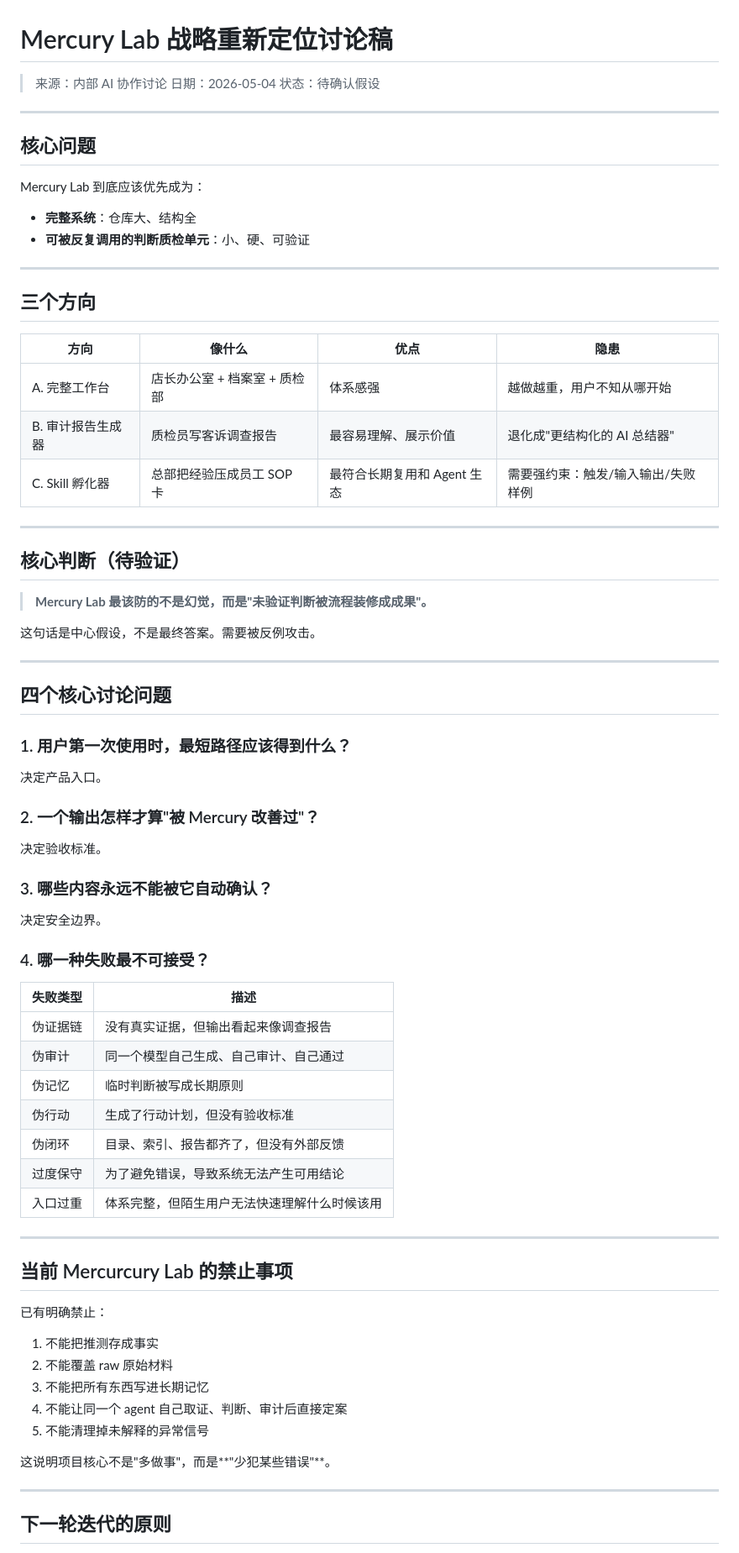
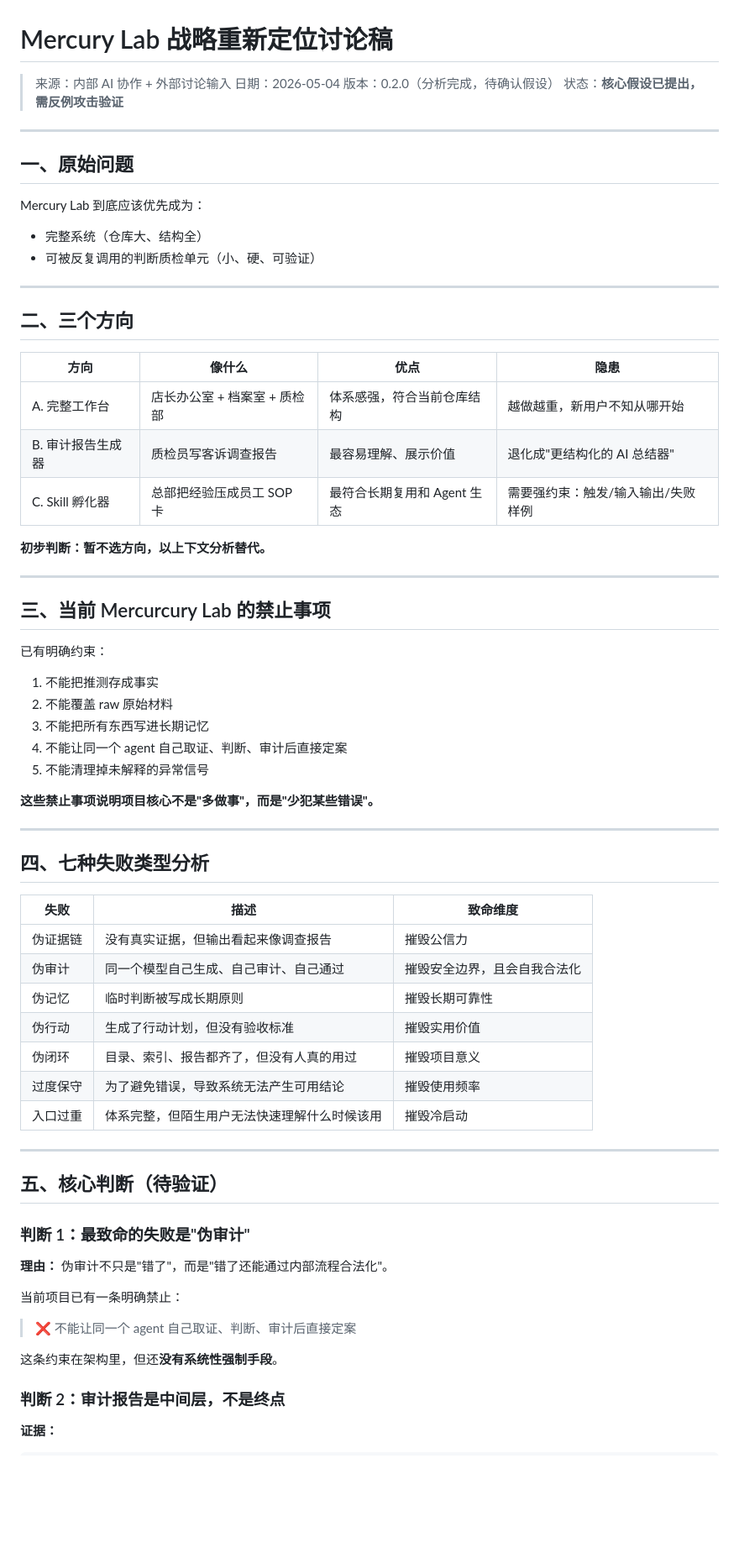
Before and after one commit to peeptime/mercury-method-lab, a Markdown page: docs/STRATEGIC-RETHINK.md, the part around one of its changes. Shown at 84% size. GitHub-like rendering; blank space fills up the shorter version.

Commit message:
docs: update STRATEGIC-RETHINK v0.2.0 — 核心判断完成，待反例攻击验证

```diff
--- a/docs/STRATEGIC-RETHINK.md
+++ b/docs/STRATEGIC-RETHINK.md
@@ -1,73 +1,71 @@
 # Mercury Lab 战略重新定位讨论稿
 
-> 来源：内部 AI 协作讨论
+> 来源：内部 AI 协作 + 外部讨论输入
 > 日期：2026-05-04
-> 状态：待确认假设
+> 版本：0.2.0（分析完成，待确认假设）
+> 状态：**核心假设已提出，需反例攻击验证**
 
 ---
 
-## 核心问题
+## 一、原始问题
 
 Mercury Lab 到底应该优先成为：
-- **完整系统**：仓库大、结构全
-- **可被反复调用的判断质检单元**：小、硬、可验证
+- 完整系统（仓库大、结构全）
+- 可被反复调用的判断质检单元（小、硬、可验证）
 
 ---
 
-## 三个方向
+## 二、三个方向
 
 | 方向 | 像什么 | 优点 | 隐患 |
 |------|--------|------|------|
-| A. 完整工作台 | 店长办公室 + 档案室 + 质检部 | 体系感强 | 越做越重，用户不知从哪开始 |
+| A. 完整工作台 | 店长办公室 + 档案室 + 质检部 | 体系感强，符合当前仓库结构 | 越做越重，新用户不知从哪开始 |
 | B. 审计报告生成器 | 质检员写客诉调查报告 | 最容易理解、展示价值 | 退化成"更结构化的 AI 总结器" |
 | C. Skill 孵化器 | 总部把经验压成员工 SOP 卡 | 最符合长期复用和 Agent 生态 | 需要强约束：触发/输入输出/失败样例 |
 
----
-
-## 核心判断（待验证）
-
-> **Mercury Lab 最该防的不是幻觉，而是"未验证判断被流程装修成成果"。**
-
-这句话是中心假设，不是最终答案。需要被反例攻击。
+**初步判断：暂不选方向，以上下文分析替代。**
 
 ---
 
-## 四个核心讨论问题
+## 三、当前 Mercurcury Lab 的禁止事项
 
-### 1. 用户第一次使用时，最短路径应该得到什么？
-决定产品入口。
-
-### 2. 一个输出怎样才算"被 Mercury 改善过"？
-决定验收标准。
-
-### 3. 哪些内容永远不能被它自动确认？
-决定安全边界。
-
-### 4. 哪一种失败最不可接受？
-
-| 失败类型 | 描述 |
-|---------|------|
-| 伪证据链 | 没有真实证据，但输出看起来像调查报告 |
-| 伪审计 | 同一个模型自己生成、自己审计、自己通过 |
-| 伪记忆 | 临时判断被写成长期原则 |
-| 伪行动 | 生成了行动计划，但没有验收标准 |
-| 伪闭环 | 目录、索引、报告都齐了，但没有外部反馈 |
-| 过度保守 | 为了避免错误，导致系统无法产生可用结论 |
-| 入口过重 | 体系完整，但陌生用户无法快速理解什么时候该用 |
-
----
-
-## 当前 Mercurcury Lab 的禁止事项
-
-已有明确禁止：
+已有明确约束：
 1. 不能把推测存成事实
 2. 不能覆盖 raw 原始材料
 3. 不能把所有东西写进长期记忆
 4. 不能让同一个 agent 自己取证、判断、审计后直接定案
 5. 不能清理掉未解释的异常信号
 
-这说明项目核心不是"多做事"，而是**"少犯某些错误"**。
+**这些禁止事项说明项目核心不是"多做事"，而是"少犯某些错误"。**
 
 ---
 
-## 下一轮迭代的原则
+## 四、七种失败类型分析
+
+| 失败 | 描述 | 致命维度 |
+|------|------|---------|
+| 伪证据链 | 没有真实证据，但输出看起来像调查报告 | 摧毁公信力 |
+| 伪审计 | 同一个模型自己生成、自己审计、自己通过 | 摧毁安全边界，且会自我合法化 |
+| 伪记忆 | 临时判断被写成长期原则 | 摧毁长期可靠性 |
+| 伪行动 | 生成了行动计划，但没有验收标准 | 摧毁实用价值 |
+| 伪闭环 | 目录、索引、报告都齐了，但没有人真的用过 | 摧毁项目意义 |
+| 过度保守 | 为了避免错误，导致系统无法产生可用结论 | 摧毁使用频率 |
+| 入口过重 | 体系完整，但陌生用户无法快速理解什么时候该用 | 摧毁冷启动 |
+
+---
+
+## 五、核心判断（待验证）
+
+### 判断 1：最致命的失败是"伪审计"
+
+**理由：** 伪审计不只是"错了"，而是"错了还能通过内部流程合法化"。
+
+当前项目已有一条明确禁止：
+> ❌ 不能让同一个 agent 自己取证、判断、审计后直接定案
+
+这条约束在架构里，但还**没有系统性强制手段**。
+
+### 判断 2：审计报告是中间层，不是终点
+
+**证据：**
+
```
Also changed, not shown: other parts of docs/STRATEGIC-RETHINK.md (+72 -24 lines).
